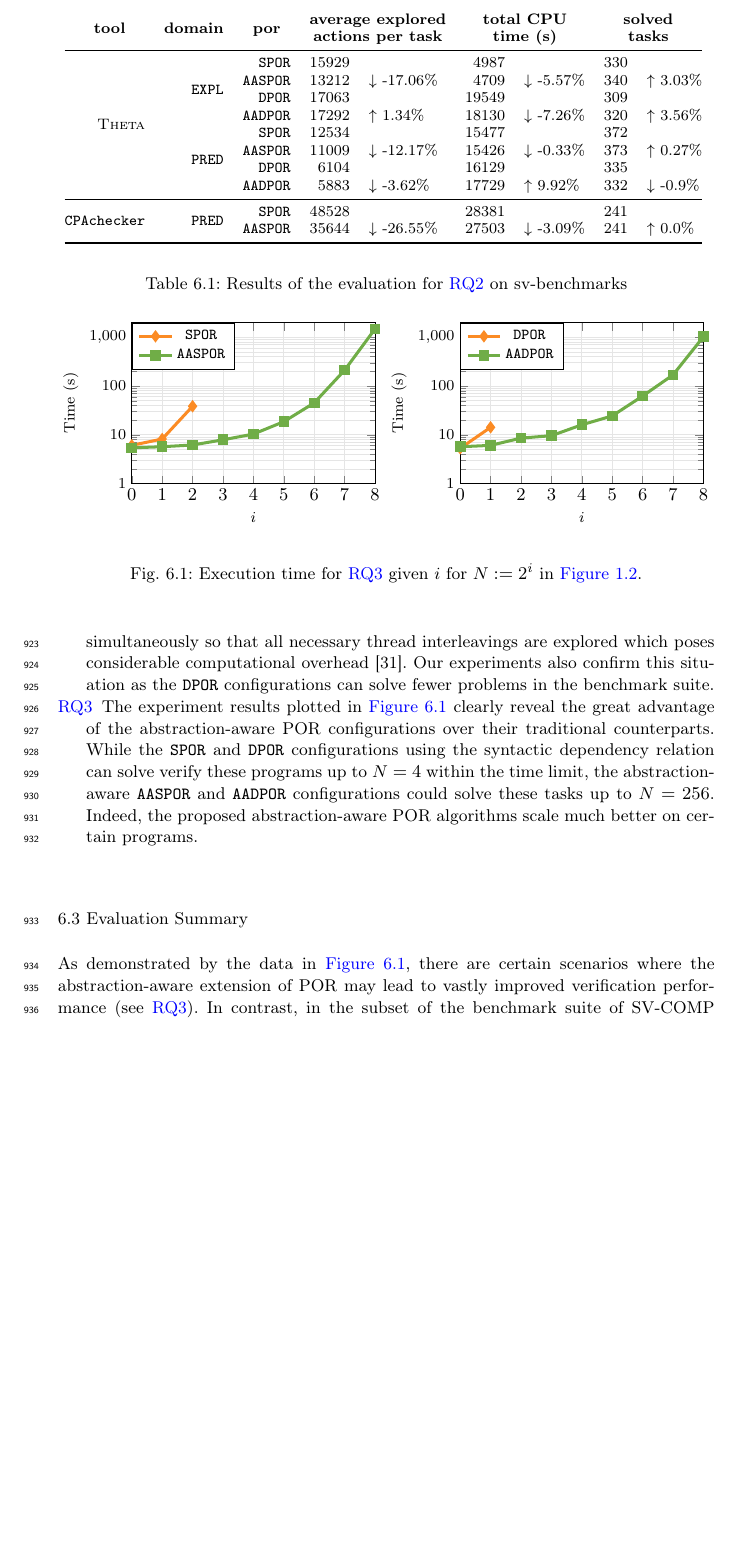
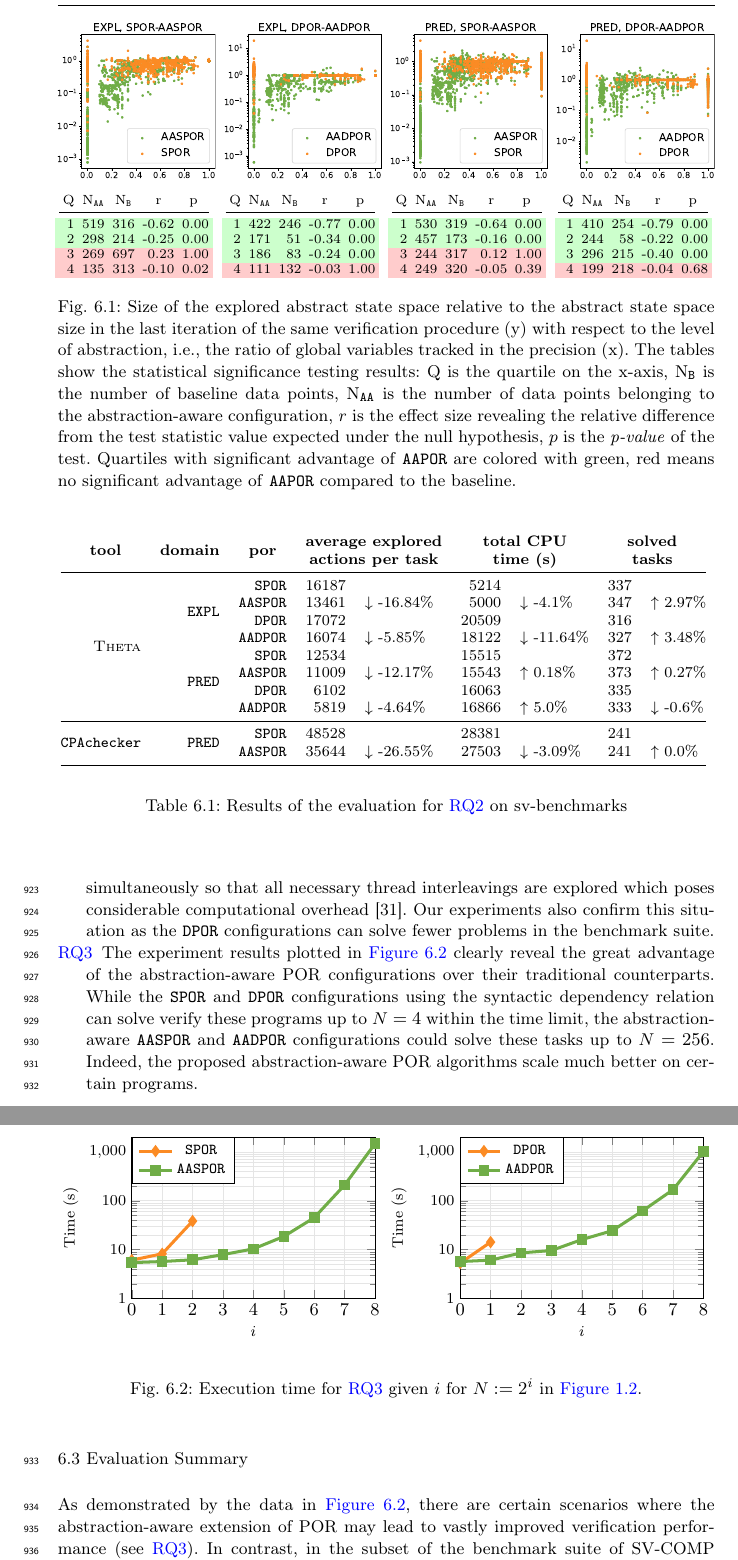
Before and after one commit to csanadtelbisz/paper-jar2026-aapor, a LaTeX paper (paper/paper.tex): part of page 25 of 30 before the commit and two parts of pages 25 and 26 of 31 after it, the two joined at a grey line, cut at the place of the change, the shorter picture padded with empty space. Compiled offline with pdfLaTeX.

Commit message:
update benchmark data

```diff
--- a/paper/paper.tex
+++ b/paper/paper.tex
@@ -831,7 +831,101 @@ Based on the results, utilization of \emph{AASPOR} as opposed to \emph{SPOR} red
 \begin{description}
 	\item[\ref{rq:state-space-size}] TODO
 
+	\setlength{\tabcolsep}{2pt}
+    \begin{figure}[t]
+    	\centering
 
+    	\begin{subfigure}[b]{0.24\textwidth}
+    		\centering
+    		\includegraphics[width=\textwidth]{figures/evaluation/state-space-relative-size-EXPL-SPOR-vs-AASPOR.pdf}
+			\par\medskip
+			{\scriptsize
+   			\begin{tabular}{@{}rrrrr@{}}
+   				\multicolumn{1}{c}{Q} & \multicolumn{1}{c}{N$_\texttt{AA}$} & \multicolumn{1}{c}{N$_\texttt{B}$} & \multicolumn{1}{c}{r} & \multicolumn{1}{c}{p} \\
+   				\midrule
+
+   				% Paste hypothesis test results here
+   				\rowcolor{green!20}
+   				1 & 519 & 316 & -0.62 & 0.00 \\
+   				\rowcolor{green!20}
+   				2 & 298 & 214 & -0.25 & 0.00 \\
+   				\rowcolor{red!20}
+   				3 & 269 & 697 & 0.23 & 1.00 \\
+   				\rowcolor{red!20}
+   				4 & 135 & 313 & -0.10 & 0.02 \\
+   			\end{tabular}
+			}
+    	\end{subfigure}
+    	\hfill
+    	\begin{subfigure}[b]{0.24\textwidth}
+    		\centering
+    		\includegraphics[width=\textwidth]{figures/evaluation/state-space-relative-size-EXPL-DPOR-vs-AADPOR.pdf}
+    		\par\medskip
+    		{\scriptsize
+    			\begin{tabular}{@{}rrrrr@{}}
+    				\multicolumn{1}{c}{Q} & \multicolumn{1}{c}{N$_\texttt{AA}$} & \multicolumn{1}{c}{N$_\texttt{B}$} & \multicolumn{1}{c}{r} & \multicolumn{1}{c}{p} \\
+    				\midrule
+
+    				% Paste hypothesis test results here
+    				\rowcolor{green!20}
+    				1 & 422 & 246 & -0.77 & 0.00 \\
+    				\rowcolor{green!20}
+    				2 & 171 & 51 & -0.34 & 0.00 \\
+    				\rowcolor{green!20}
+    				3 & 186 & 83 & -0.24 & 0.00 \\
+    				\rowcolor{red!20}
+    				4 & 111 & 132 & -0.03 & 1.00 \\
+    			\end{tabular}
+    		}
+    	\end{subfigure}
+    	\hfill
+    	\begin{subfigure}[b]{0.24\textwidth}
+    		\centering
+    		\includegraphics[width=\textwidth]{figures/evaluation/state-space-relative-size-PRED-SPOR-vs-AASPOR.pdf}
+    		\par\medskip
+    		{\scriptsize
+    			\begin{tabular}{@{}rrrrr@{}}
+    				\multicolumn{1}{c}{Q} & \multicolumn{1}{c}{N$_\texttt{AA}$} & \multicolumn{1}{c}{N$_\texttt{B}$} & \multicolumn{1}{c}{r} & \multicolumn{1}{c}{p} \\
+    				\midrule
+
+    				% Paste hypothesis test results here
+    				\rowcolor{green!20}
+    				1 & 530 & 319 & -0.64 & 0.00 \\
+    				\rowcolor{green!20}
+    				2 & 457 & 173 & -0.16 & 0.00 \\
+    				\rowcolor{red!20}
+    				3 & 244 & 317 & 0.12 & 1.00 \\
+    				\rowcolor{red!20}
+    				4 & 249 & 320 & -0.05 & 0.39 \\
+    			\end{tabular}
+    		}
+    	\end{subfigure}
+    	\hfill
+    	\begin{subfigure}[b]{0.24\textwidth}
+    		\centering
+    		\includegraphics[width=\textwidth]{figures/evaluation/state-space-relative-size-PRED-DPOR-vs-AADPOR.pdf}
+    		\par\medskip
+    		{\scriptsize
+    			\begin{tabular}{@{}rrrrr@{}}
+    				\multicolumn{1}{c}{Q} & \multicolumn{1}{c}{N$_\texttt{AA}$} & \multicolumn{1}{c}{N$_\texttt{B}$} & \multicolumn{1}{c}{r} & \multicolumn{1}{c}{p} \\
+    				\midrule
+
+    				% Paste hypothesis test results here
+    				\rowcolor{green!20}
+    				1 & 410 & 254 & -0.79 & 0.00 \\
+    				\rowcolor{green!20}
+    				2 & 244 & 58 & -0.22 & 0.00 \\
+    				\rowcolor{green!20}
+    				3 & 296 & 215 & -0.40 & 0.00 \\
+    				\rowcolor{red!20}
+    				4 & 199 & 218 & -0.04 & 0.68 \\
+    			\end{tabular}
+    		}
+    	\end{subfigure}
+
+    	\caption{Size of the explored abstract state space relative to the abstract state space size in the last iteration of the same verification procedure (y) with respect to the level of abstraction, i.e., the ratio of global variables tracked in the precision (x). The tables show the statistical significance testing results: Q is the quartile on the x-axis, N$_\texttt{B}$ is the number of baseline data points, N$_\texttt{AA}$ is the number of data points belonging to the abstraction-aware configuration, $r$ is the effect size revealing the relative difference from the test statistic value expected under the null hypothesis, $p$ is the \emph{p-value} of the test. Quartiles with significant advantage of \texttt{AAPOR} are colored with green, red means no significant advantage of \texttt{AAPOR} compared to the baseline.}
+    	\label{fig:state-space-relative-size}
+    \end{figure}
 
 	\item[\ref{rq:sv-benchmarks}] TODO
 
@@ -844,17 +938,19 @@ Based on the results, utilization of \emph{AASPOR} as opposed to \emph{SPOR} red
     		\multicolumn{1}{c}{\textbf{tool}} & \multicolumn{1}{c}{\textbf{domain}} & \multicolumn{1}{c}{\textbf{por}} & \multicolumn{2}{c}{\textbf{\begin{tabular}[c]{@{}c@{}}average explored \\ actions per task\end{tabular}}} & \multicolumn{2}{c}{\textbf{\begin{tabular}[c]{@{}c@{}}total CPU\\ time (s)\end{tabular}}} & \multicolumn{2}{c}{\textbf{\begin{tabular}[c]{@{}c@{}}solved\\ tasks\end{tabular}}} \\
     		\midrule
 
-    		\multirow[c]{8}{*}{\Th} & \multirow[c]{4}{*}{\texttt{EXPL}} & \texttt{SPOR} & 15929 &  & 4987 &  & 330 &  \\
-    		&  & \texttt{AASPOR} & 13212 & $\downarrow$ -17.06\% & 4709 & $\downarrow$ -5.57\% & 340 & $\uparrow$ 3.03\% \\
-    		&  & \texttt{DPOR} & 17063 &  & 19549 &  & 309 &  \\
-    		&  & \texttt{AADPOR} & 17292 & $\uparrow$ 1.34\% & 18130 & $\downarrow$ -7.26\% & 320 & $\uparrow$ 3.56\% \\
-    		& \multirow[c]{4}{*}{\texttt{PRED}} & \texttt{SPOR} & 12534 &  & 15477 &  & 372 &  \\
-    		&  & \texttt{AASPOR} & 11009 & $\downarrow$ -12.17\% & 15426 & $\downarrow$ -0.33\% & 373 & $\uparrow$ 0.27\% \\
-    		&  & \texttt{DPOR} & 6104 &  & 16129 &  & 335 &  \\
-    		&  & \texttt{AADPOR} & 5883 & $\downarrow$ -3.62\% & 17729 & $\uparrow$ 9.92\% & 332 & $\downarrow$ -0.9\% \\
+    		% Paste Theta results here
+    		\multirow[c]{8}{*}{\Th} & \multirow[c]{4}{*}{\texttt{EXPL}} & \texttt{SPOR} & 16187 &  & 5214 &  & 337 &  \\
+    		&  & \texttt{AASPOR} & 13461 & $\downarrow$ -16.84\% & 5000 & $\downarrow$ -4.1\% & 347 & $\uparrow$ 2.97\% \\
+    		&  & \texttt{DPOR} & 17072 &  & 20509 &  & 316 &  \\
+    		&  & \texttt{AADPOR} & 16074 & $\downarrow$ -5.85\% & 18122 & $\downarrow$ -11.64\% & 327 & $\uparrow$ 3.48\% \\
+    		& \multirow[c]{4}{*}{\texttt{PRED}} & \texttt{SPOR} & 12534 &  & 15515 &  & 372 &  \\
+    		&  & \texttt{AASPOR} & 11009 & $\downarrow$ -12.17\% & 15543 & $\uparrow$ 0.18\% & 373 & $\uparrow$ 0.27\% \\
+    		&  & \texttt{DPOR} & 6102 &  & 16063 &  & 335 &  \\
+    		&  & \texttt{AADPOR} & 5819 & $\downarrow$ -4.64\% & 16866 & $\uparrow$ 5.0\% & 333 & $\downarrow$ -0.6\% \\
 
             \midrule
 
+            % Paste CPAchecker results here
             \multirow[c]{2}{*}{\CPA} & \multirow[c]{2}{*}{\texttt{PRED}} & \texttt{SPOR} & 48528 &  & 28381 &  & 241 &  \\
             &  & \texttt{AASPOR} & 35644 & $\downarrow$ -26.55\% & 27503 & $\downarrow$ -3.09\% & 241 & $\uparrow$ 0.0\% \\
 
```
Also changed, not shown: paper/figures/evaluation/state-space-relative-size-EXPL-DPOR-vs-AADPOR.pdf (added), paper/figures/evaluation/state-space-relative-size-EXPL-SPOR-vs-AASPOR.pdf (added), paper/figures/evaluation/state-space-relative-size-PRED-DPOR-vs-AADPOR.pdf (added), paper/figures/evaluation/state-space-relative-size-PRED-SPOR-vs-AASPOR.pdf (added).
